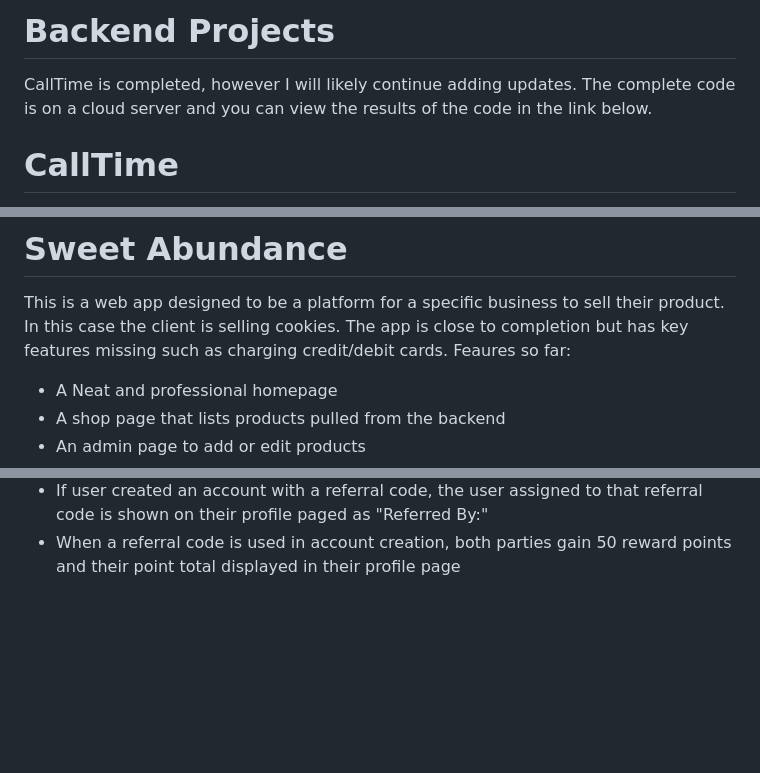
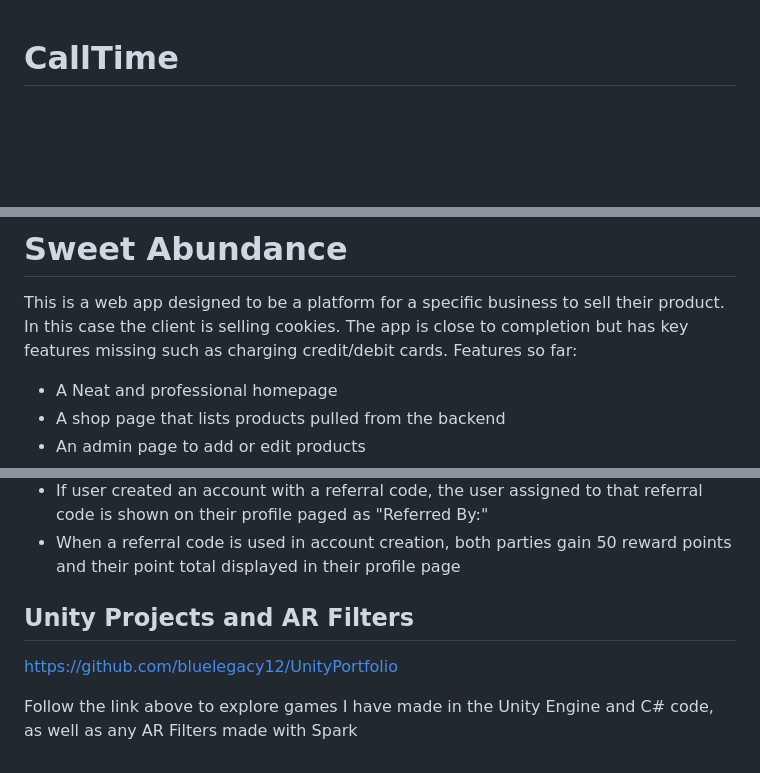
Before and after one commit to bluelegacy12/Portfolio, a Markdown page: Web Apps/README.md, 3 parts joined by grey strips. GitHub-like rendering; blank space fills up the shorter version.

```diff
--- a/Web Apps/README.md
+++ b/Web Apps/README.md
@@ -1,7 +1,3 @@
-# Backend Projects
-
-CallTime is completed, however I will likely continue adding updates. The complete code is on a cloud server and you can view the results of the code in the link below.
-
 # CallTime
 
 CallTime is a web app created with the Django framework that allows for easily creating daily schedules for performing artists and stage managers.
@@ -46,7 +42,7 @@ Other smaller features can be found on the web app as well
 
 This is a web app designed to be a platform for a specific business to sell their product. In this case the client is selling cookies.
 The app is close to completion but has key features missing such as charging credit/debit cards.
-Feaures so far:
+Features so far:
 - A Neat and professional homepage
 - A shop page that lists products pulled from the backend
 - An admin page to add or edit products
@@ -56,3 +52,8 @@ javascript to average the review score and show an appropriate star count
 - A unique referral code is randomly generated on account creation and shown in profile page
 - If user created an account with a referral code, the user assigned to that referral code is shown on their profile paged as "Referred By:"
 - When a referral code is used in account creation, both parties gain 50 reward points and their point total displayed in their profile page
+
+## Unity Projects and AR Filters
+https://github.com/bluelegacy12/UnityPortfolio
+
+Follow the link above to explore games I have made in the Unity Engine and C# code, as well as any AR Filters made with Spark
```
